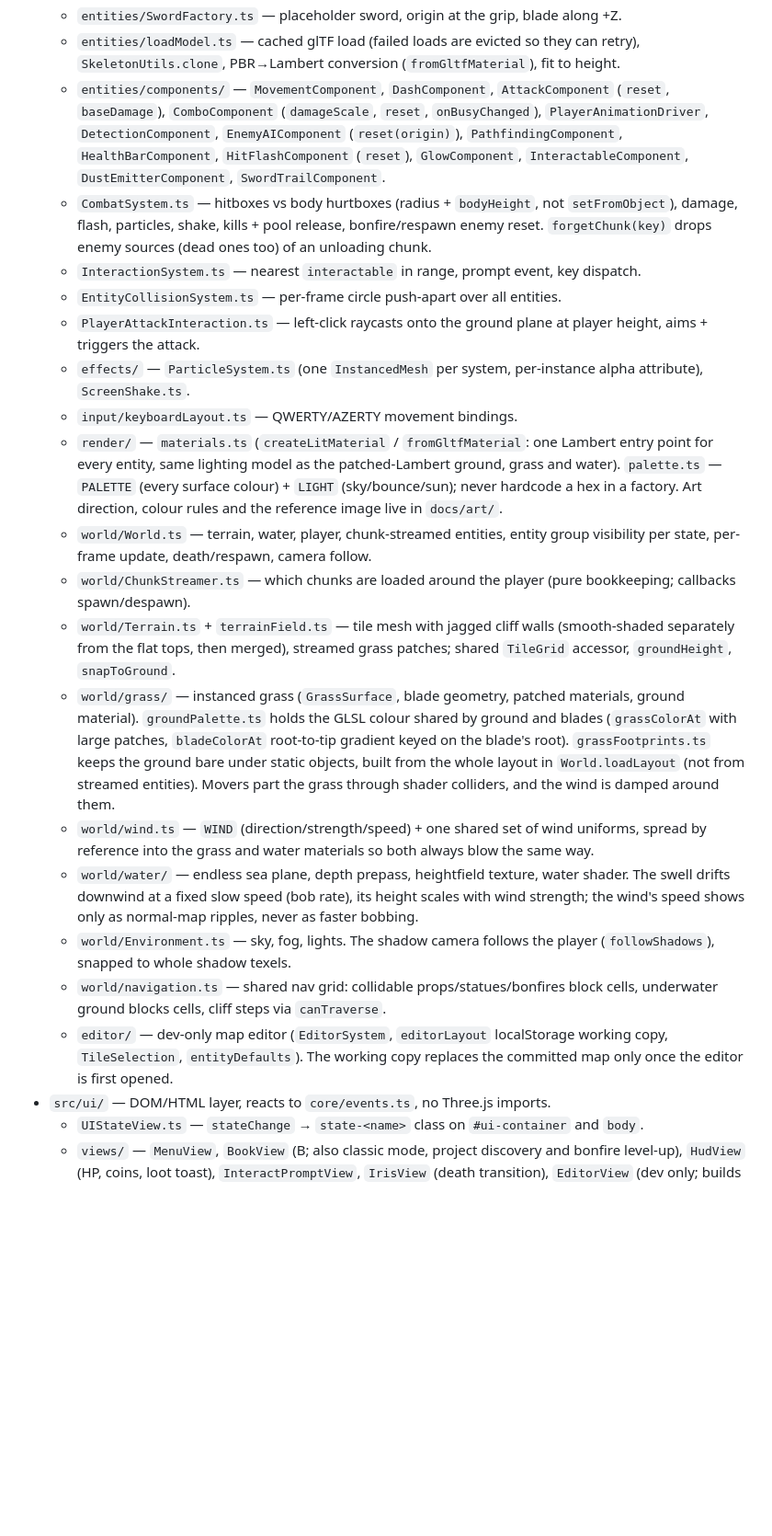
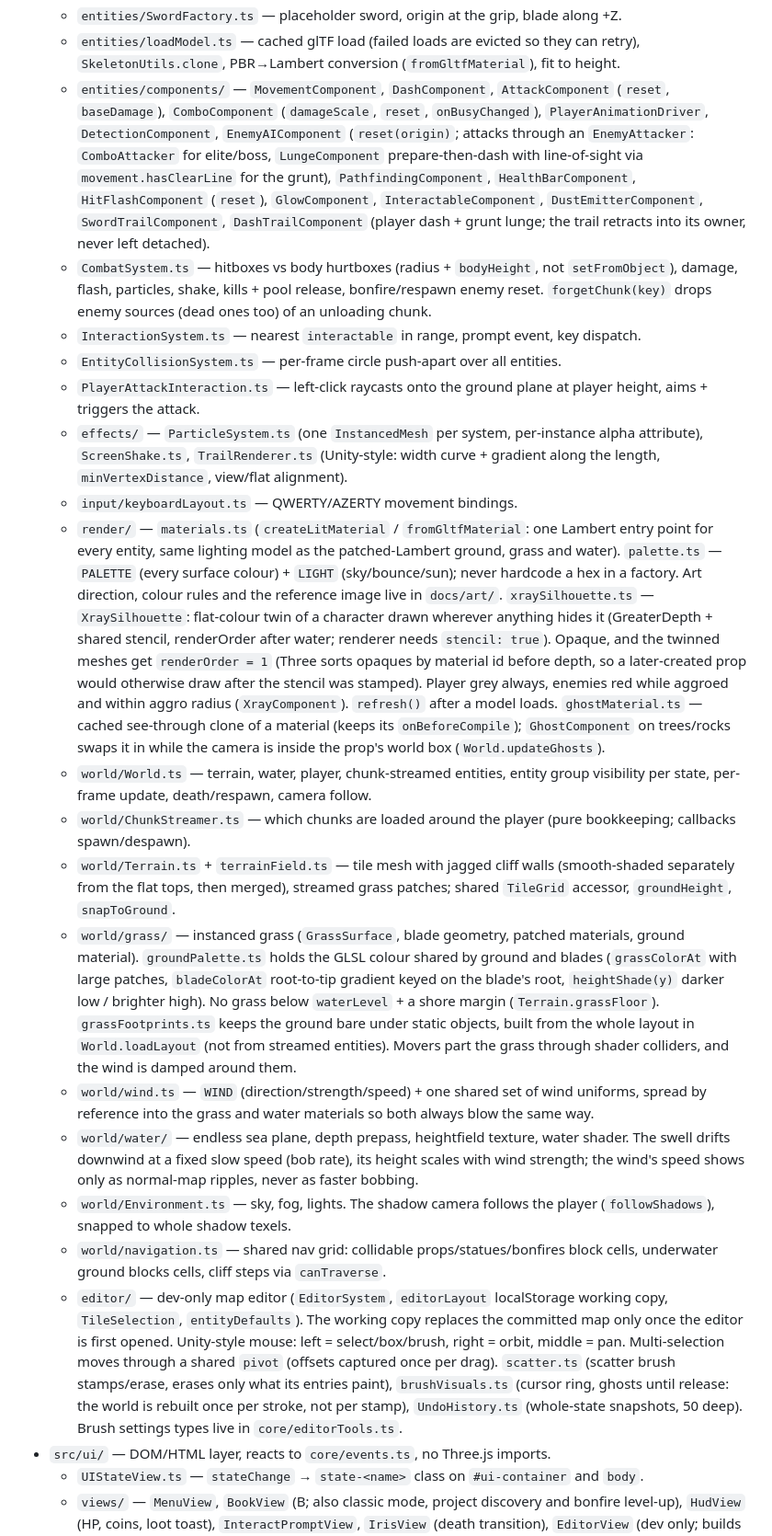
Before and after one commit to Saitamadupauvre/RPG-Portfolio, a Markdown page: CLAUDE.md, the part around one of its changes. Shown at 92% size. GitHub-like rendering; blank space fills up the shorter version.

Commit message:
docs(claude): document editor tools, x-ray, ghosts, lunge and trails

```diff
--- a/CLAUDE.md
+++ b/CLAUDE.md
@@ -60,23 +60,23 @@ Layered, event-driven — each layer only knows about the layer below it via typ
   - `entities/playerAnimation.ts` — `playerController` graph only (no clip data). Blender checklist in the file header.
   - `entities/SwordFactory.ts` — placeholder sword, origin at the grip, blade along +Z.
   - `entities/loadModel.ts` — cached glTF load (failed loads are evicted so they can retry), `SkeletonUtils.clone`, PBR→Lambert conversion (`fromGltfMaterial`), fit to height.
-  - `entities/components/` — `MovementComponent`, `DashComponent`, `AttackComponent` (`reset`, `baseDamage`), `ComboComponent` (`damageScale`, `reset`, `onBusyChanged`), `PlayerAnimationDriver`, `DetectionComponent`, `EnemyAIComponent` (`reset(origin)`), `PathfindingComponent`, `HealthBarComponent`, `HitFlashComponent` (`reset`), `GlowComponent`, `InteractableComponent`, `DustEmitterComponent`, `SwordTrailComponent`.
+  - `entities/components/` — `MovementComponent`, `DashComponent`, `AttackComponent` (`reset`, `baseDamage`), `ComboComponent` (`damageScale`, `reset`, `onBusyChanged`), `PlayerAnimationDriver`, `DetectionComponent`, `EnemyAIComponent` (`reset(origin)`; attacks through an `EnemyAttacker`: `ComboAttacker` for elite/boss, `LungeComponent` prepare-then-dash with line-of-sight via `movement.hasClearLine` for the grunt), `PathfindingComponent`, `HealthBarComponent`, `HitFlashComponent` (`reset`), `GlowComponent`, `InteractableComponent`, `DustEmitterComponent`, `SwordTrailComponent`, `DashTrailComponent` (player dash + grunt lunge; the trail retracts into its owner, never left detached).
   - `CombatSystem.ts` — hitboxes vs body hurtboxes (radius + `bodyHeight`, not `setFromObject`), damage, flash, particles, shake, kills + pool release, bonfire/respawn enemy reset. `forgetChunk(key)` drops enemy sources (dead ones too) of an unloading chunk.
   - `InteractionSystem.ts` — nearest `interactable` in range, prompt event, key dispatch.
   - `EntityCollisionSystem.ts` — per-frame circle push-apart over all entities.
   - `PlayerAttackInteraction.ts` — left-click raycasts onto the ground plane at player height, aims + triggers the attack.
-  - `effects/` — `ParticleSystem.ts` (one `InstancedMesh` per system, per-instance alpha attribute), `ScreenShake.ts`.
+  - `effects/` — `ParticleSystem.ts` (one `InstancedMesh` per system, per-instance alpha attribute), `ScreenShake.ts`, `TrailRenderer.ts` (Unity-style: width curve + gradient along the length, `minVertexDistance`, view/flat alignment).
   - `input/keyboardLayout.ts` — QWERTY/AZERTY movement bindings.
-  - `render/` — `materials.ts` (`createLitMaterial` / `fromGltfMaterial`: one Lambert entry point for every entity, same lighting model as the patched-Lambert ground, grass and water). `palette.ts` — `PALETTE` (every surface colour) + `LIGHT` (sky/bounce/sun); never hardcode a hex in a factory. Art direction, colour rules and the reference image live in `docs/art/`.
+  - `render/` — `materials.ts` (`createLitMaterial` / `fromGltfMaterial`: one Lambert entry point for every entity, same lighting model as the patched-Lambert ground, grass and water). `palette.ts` — `PALETTE` (every surface colour) + `LIGHT` (sky/bounce/sun); never hardcode a hex in a factory. Art direction, colour rules and the reference image live in `docs/art/`. `xraySilhouette.ts` — `XraySilhouette`: flat-colour twin of a character drawn wherever anything hides it (GreaterDepth + shared stencil, renderOrder after water; renderer needs `stencil: true`). Opaque, and the twinned meshes get `renderOrder = 1` (Three sorts opaques by material id before depth, so a later-created prop would otherwise draw after the stencil was stamped). Player grey always, enemies red while aggroed and within aggro radius (`XrayComponent`). `refresh()` after a model loads. `ghostMaterial.ts` — cached see-through clone of a material (keeps its `onBeforeCompile`); `GhostComponent` on trees/rocks swaps it in while the camera is inside the prop's world box (`World.updateGhosts`).
   - `world/World.ts` — terrain, water, player, chunk-streamed entities, entity group visibility per state, per-frame update, death/respawn, camera follow.
   - `world/ChunkStreamer.ts` — which chunks are loaded around the player (pure bookkeeping; callbacks spawn/despawn).
   - `world/Terrain.ts` + `terrainField.ts` — tile mesh with jagged cliff walls (smooth-shaded separately from the flat tops, then merged), streamed grass patches; shared `TileGrid` accessor, `groundHeight`, `snapToGround`.
-  - `world/grass/` — instanced grass (`GrassSurface`, blade geometry, patched materials, ground material). `groundPalette.ts` holds the GLSL colour shared by ground and blades (`grassColorAt` with large patches, `bladeColorAt` root-to-tip gradient keyed on the blade's root). `grassFootprints.ts` keeps the ground bare under static objects, built from the whole layout in `World.loadLayout` (not from streamed entities). Movers part the grass through shader colliders, and the wind is damped around them.
+  - `world/grass/` — instanced grass (`GrassSurface`, blade geometry, patched materials, ground material). `groundPalette.ts` holds the GLSL colour shared by ground and blades (`grassColorAt` with large patches, `bladeColorAt` root-to-tip gradient keyed on the blade's root, `heightShade(y)` darker low / brighter high). No grass below `waterLevel` + a shore margin (`Terrain.grassFloor`). `grassFootprints.ts` keeps the ground bare under static objects, built from the whole layout in `World.loadLayout` (not from streamed entities). Movers part the grass through shader colliders, and the wind is damped around them.
   - `world/wind.ts` — `WIND` (direction/strength/speed) + one shared set of wind uniforms, spread by reference into the grass and water materials so both always blow the same way.
   - `world/water/` — endless sea plane, depth prepass, heightfield texture, water shader. The swell drifts downwind at a fixed slow speed (bob rate), its height scales with wind strength; the wind's speed shows only as normal-map ripples, never as faster bobbing.
   - `world/Environment.ts` — sky, fog, lights. The shadow camera follows the player (`followShadows`), snapped to whole shadow texels.
   - `world/navigation.ts` — shared nav grid: collidable props/statues/bonfires block cells, underwater ground blocks cells, cliff steps via `canTraverse`.
-  - `editor/` — dev-only map editor (`EditorSystem`, `editorLayout` localStorage working copy, `TileSelection`, `entityDefaults`). The working copy replaces the committed map only once the editor is first opened.
+  - `editor/` — dev-only map editor (`EditorSystem`, `editorLayout` localStorage working copy, `TileSelection`, `entityDefaults`). The working copy replaces the committed map only once the editor is first opened. Unity-style mouse: left = select/box/brush, right = orbit, middle = pan. Multi-selection moves through a shared `pivot` (offsets captured once per drag). `scatter.ts` (scatter brush stamps/erase, erases only what its entries paint), `brushVisuals.ts` (cursor ring, ghosts until release: the world is rebuilt once per stroke, not per stamp), `UndoHistory.ts` (whole-state snapshots, 50 deep). Brush settings types live in `core/editorTools.ts`.
 - `src/ui/` — DOM/HTML layer, reacts to `core/events.ts`, no Three.js imports.
   - `UIStateView.ts` — `stateChange` → `state-<name>` class on `#ui-container` and `body`.
   - `views/` — `MenuView`, `BookView` (B; also classic mode, project discovery and bonfire level-up), `HudView` (HP, coins, loot toast), `InteractPromptView`, `IrisView` (death transition), `EditorView` (dev only; builds its own panel markup, not in `index.html`). Every other interface lives inside the book.
```
Also changed, not shown: other parts of CLAUDE.md (+1 -1 lines).
